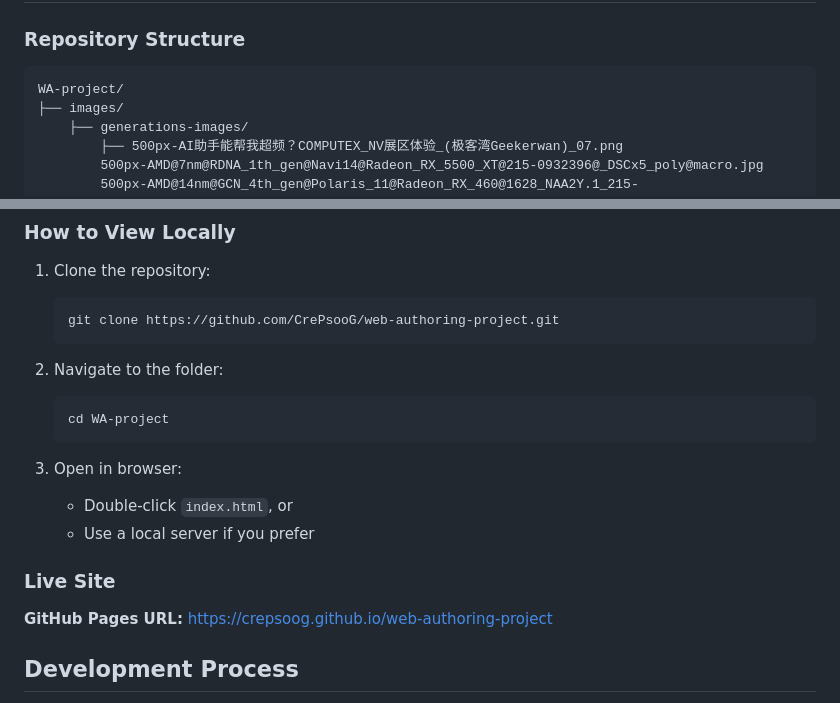
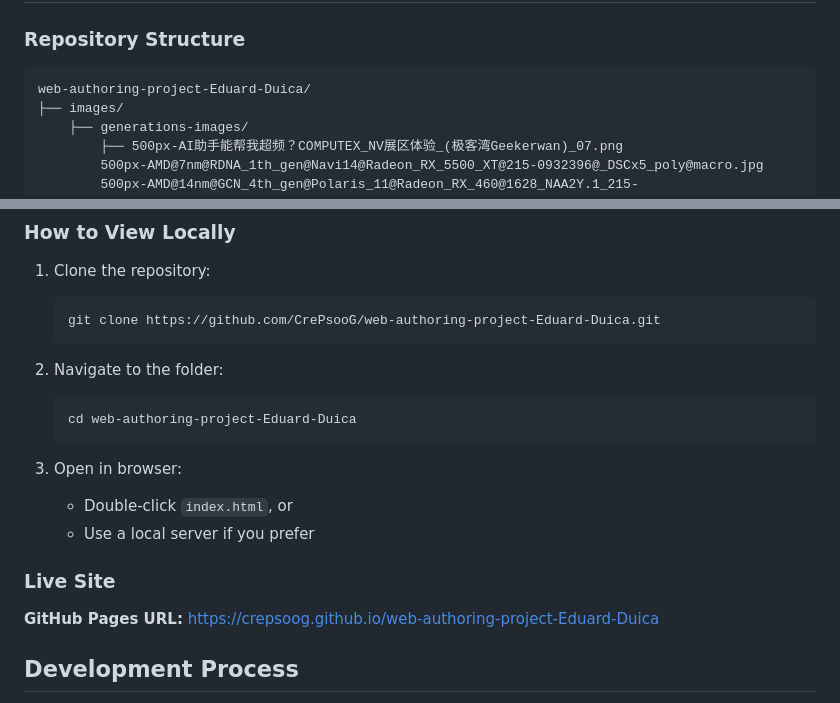
Before and after one commit to CrePsooG/web-authoring-project-Eduard-Duica, a Markdown page: README.md, 2 parts joined by grey strips. Drawn GitHub-style.

Commit message:
Updated README.md with the correct links to the live GitHub Pages site

````diff
--- a/README.md
+++ b/README.md
@@ -141,7 +141,7 @@ I chose this navigation layout because it is widely used and easy to understand,
 ## Viewing the Site
 ### Repository Structure
 ```
-WA-project/
+web-authoring-project-Eduard-Duica/
 ├── images/
     ├── generations-images/
         ├── 500px-AI助手能帮我超频？COMPUTEX_NV展区体验_(极客湾Geekerwan)_07.png
@@ -172,12 +172,12 @@ WA-project/
 
 1. Clone the repository:
    ```bash
-   git clone https://github.com/CrePsooG/web-authoring-project.git
+   git clone https://github.com/CrePsooG/web-authoring-project-Eduard-Duica.git
    ```
 
 2. Navigate to the folder:
    ```bash
-   cd WA-project
+   cd web-authoring-project-Eduard-Duica
    ```
 
 3. Open in browser:
@@ -186,7 +186,7 @@ WA-project/
 
 ### Live Site
 
-**GitHub Pages URL:** https://crepsoog.github.io/web-authoring-project
+**GitHub Pages URL:** https://crepsoog.github.io/web-authoring-project-Eduard-Duica
 
 ## Development Process
 Started by creating HTML structure for all pages with navigation. Added CSS for layout and colors. Then added content page by page. Tested after each page. Finally refined styling and tested responsiveness.
````
Also changed, not shown: other parts of README.md (+1 -1 lines).
